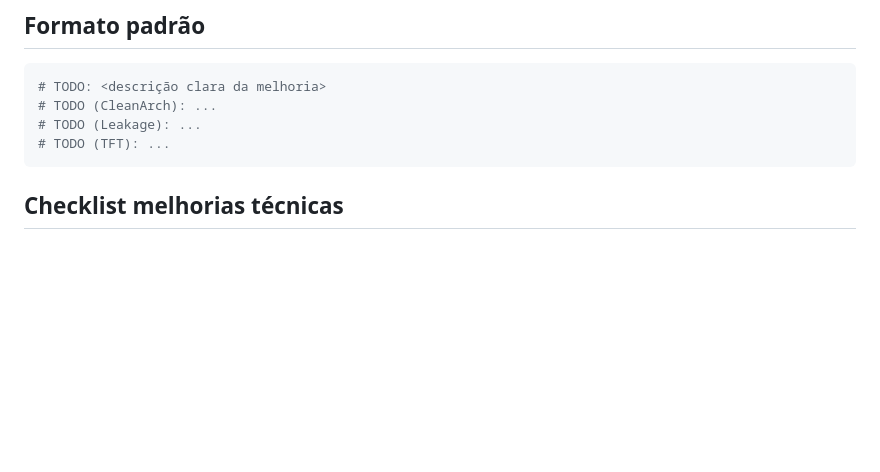
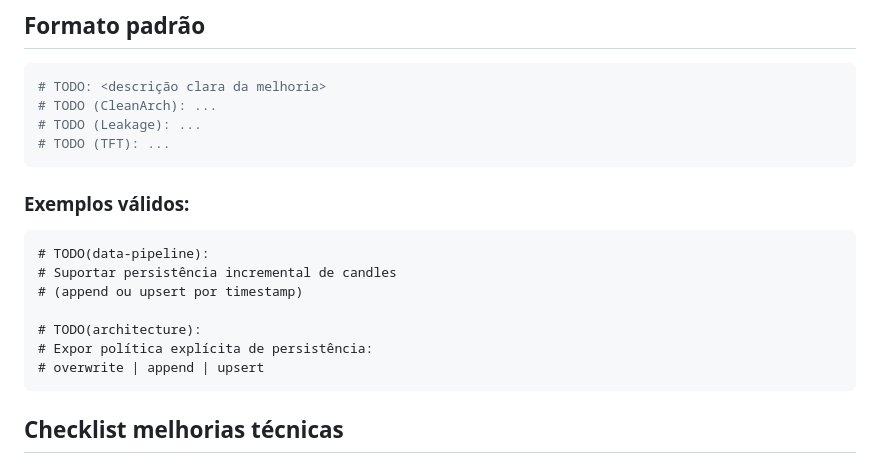
Before and after one commit to MarceloSanC/tcc-sentiment-analysis, a Markdown page: docs/TODO_GUIDE.md, the part around the change. Drawn GitHub-style; blank space fills up the shorter version.

Commit message:
docs(guidelines): adiciona exemplos válidos de uso de TODOs
- Inclui exemplos reais alinhados ao projeto
- Reforça categorização semântica dos TODOs
- Evita uso genérico ou ambíguo de comentários técnicos

Motivação:
Manter dívida técnica explícita, rastreável e semanticamente
classificada, sem degradar a legibilidade do código.

Nota de design:
TODOs são tratados como artefatos de planejamento técnico,
não como comentários temporários.

````diff
--- a/docs/TODO_GUIDE.md
+++ b/docs/TODO_GUIDE.md
@@ -35,6 +35,17 @@ Não use TODO para:
 # TODO (CleanArch): ...
 # TODO (Leakage): ...
 # TODO (TFT): ...
+```
+
+### Exemplos válidos:
+```
+# TODO(data-pipeline):
+# Suportar persistência incremental de candles
+# (append ou upsert por timestamp)
+
+# TODO(architecture):
+# Expor política explícita de persistência:
+# overwrite | append | upsert
 ```
 
 ## Checklist melhorias técnicas
````
